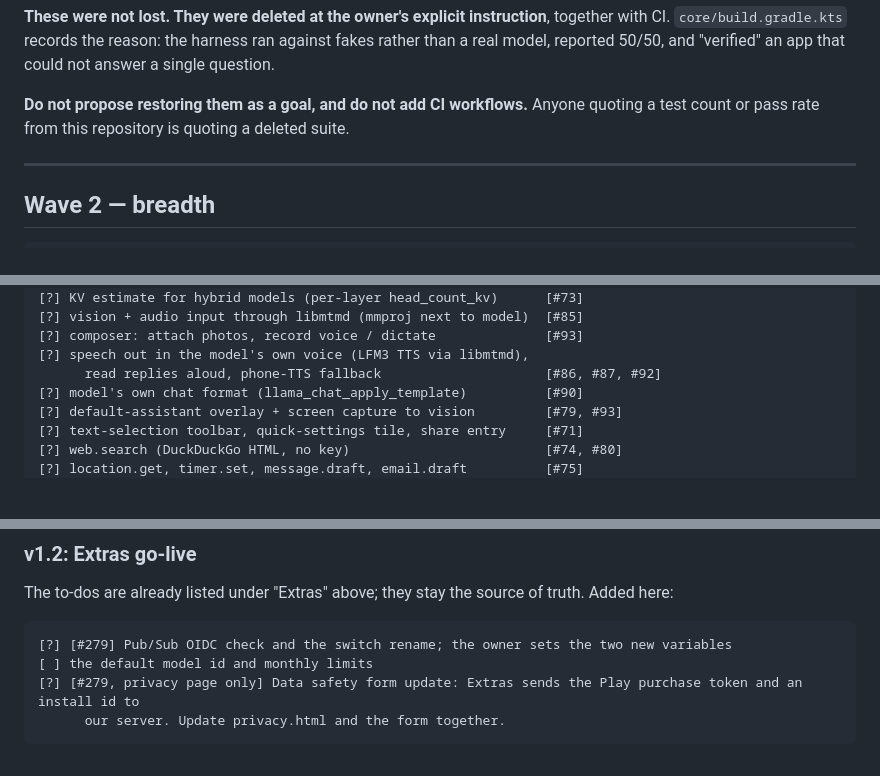
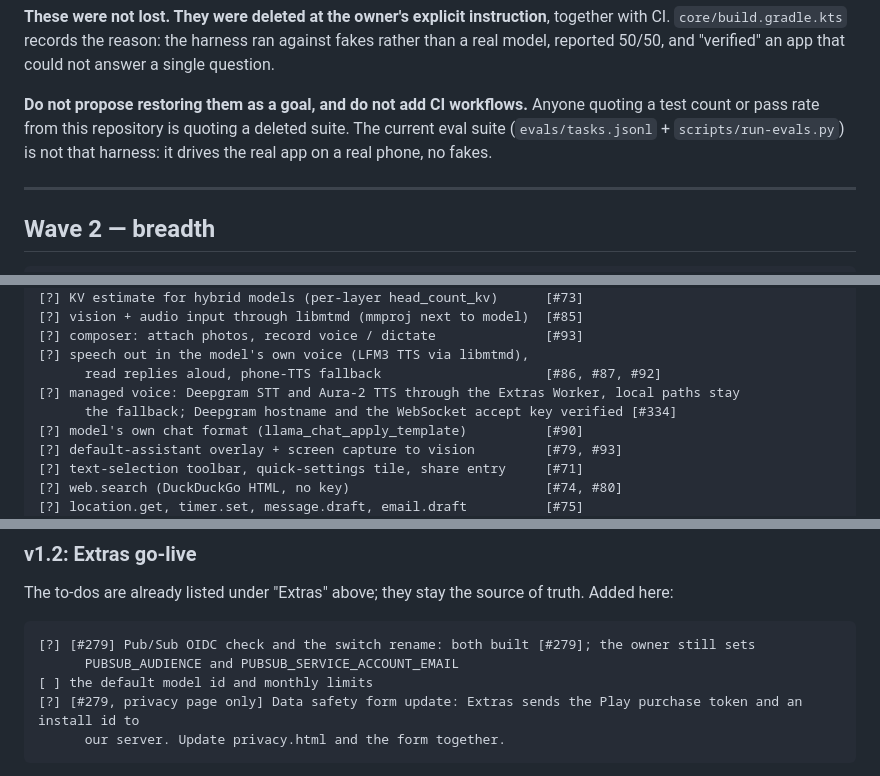
Before and after one commit to riceharvest/LocalIntelligence, a Markdown page: docs/roadmap.md, 3 parts joined by grey strips. Drawn GitHub-style; blank space fills up the shorter version.

````diff
--- a/docs/roadmap.md
+++ b/docs/roadmap.md
@@ -71,7 +80,8 @@ and "verified" an app that could not answer a single question.
 
 **Do not propose restoring them as a goal, and do not add CI workflows.**
 Anyone quoting a test count or pass rate from this repository is quoting a
-deleted suite.
+deleted suite. The current eval suite (`evals/tasks.jsonl` + `scripts/run-evals.py`) is not
+that harness: it drives the real app on a real phone, no fakes.
 
 ---
 
@@ -229,6 +241,8 @@ in brackets.
 [?] composer: attach photos, record voice / dictate              [#93]
 [?] speech out in the model's own voice (LFM3 TTS via libmtmd),
       read replies aloud, phone-TTS fallback                     [#86, #87, #92]
+[?] managed voice: Deepgram STT and Aura-2 TTS through the Extras Worker, local paths stay
+      the fallback; Deepgram hostname and the WebSocket accept key verified [#334]
 [?] model's own chat format (llama_chat_apply_template)          [#90]
 [?] default-assistant overlay + screen capture to vision         [#79, #93]
 [?] text-selection toolbar, quick-settings tile, share entry     [#71]
@@ -573,7 +604,8 @@ The to-dos are already listed under "Extras" above; they stay the source of trut
 Added here:
 
 ```
-[?] [#279] Pub/Sub OIDC check and the switch rename; the owner sets the two new variables
+[?] [#279] Pub/Sub OIDC check and the switch rename: both built [#279]; the owner still sets
+      PUBSUB_AUDIENCE and PUBSUB_SERVICE_ACCOUNT_EMAIL
 [ ] the default model id and monthly limits
 [?] [#279, privacy page only] Data safety form update: Extras sends the Play purchase token and an install id to
       our server. Update privacy.html and the form together.
````
Also changed, not shown: other parts of docs/roadmap.md (+54 -20 lines).
